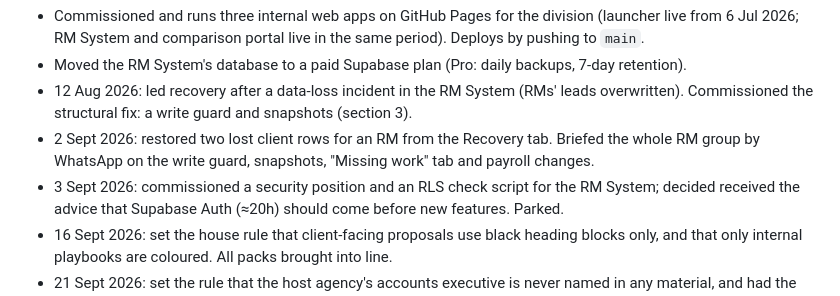
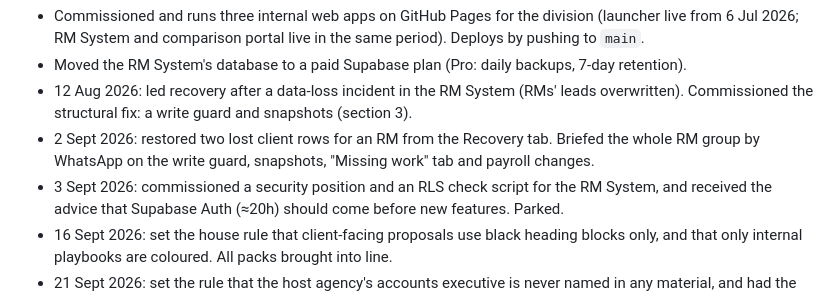
Before and after one commit to cartrack-commercial/cartrack-commercial.github.io, a Markdown page: root-handover/RM-Quote-comparison-Main-coding.md, the part around the change. Drawn GitHub-style.

Commit message:
Handover: fix one sentence
Co-Authored-By: Claude Opus 5.5 <noreply@anthropic.com>
Claude-Session: https://claude.ai/code/session_01WYo9baZkrtwYdeTMUmKWgn

```diff
--- a/root-handover/RM-Quote-comparison-Main-coding.md
+++ b/root-handover/RM-Quote-comparison-Main-coding.md
@@ -36,7 +36,7 @@ reissues and client information (section 6). As of 17 Oct 2026 the chat runs und
   Commissioned the structural fix: a write guard and snapshots (section 3).
 - 2 Sept 2026: restored two lost client rows for an RM from the Recovery tab. Briefed the whole RM
   group by WhatsApp on the write guard, snapshots, "Missing work" tab and payroll changes.
-- 3 Sept 2026: commissioned a security position and an RLS check script for the RM System; decided
+- 3 Sept 2026: commissioned a security position and an RLS check script for the RM System, and
   received the advice that Supabase Auth (≈20h) should come before new features. Parked.
 - 16 Sept 2026: set the house rule that client-facing proposals use black heading blocks only, and
   that only internal playbooks are coloured. All packs brought into line.
```
